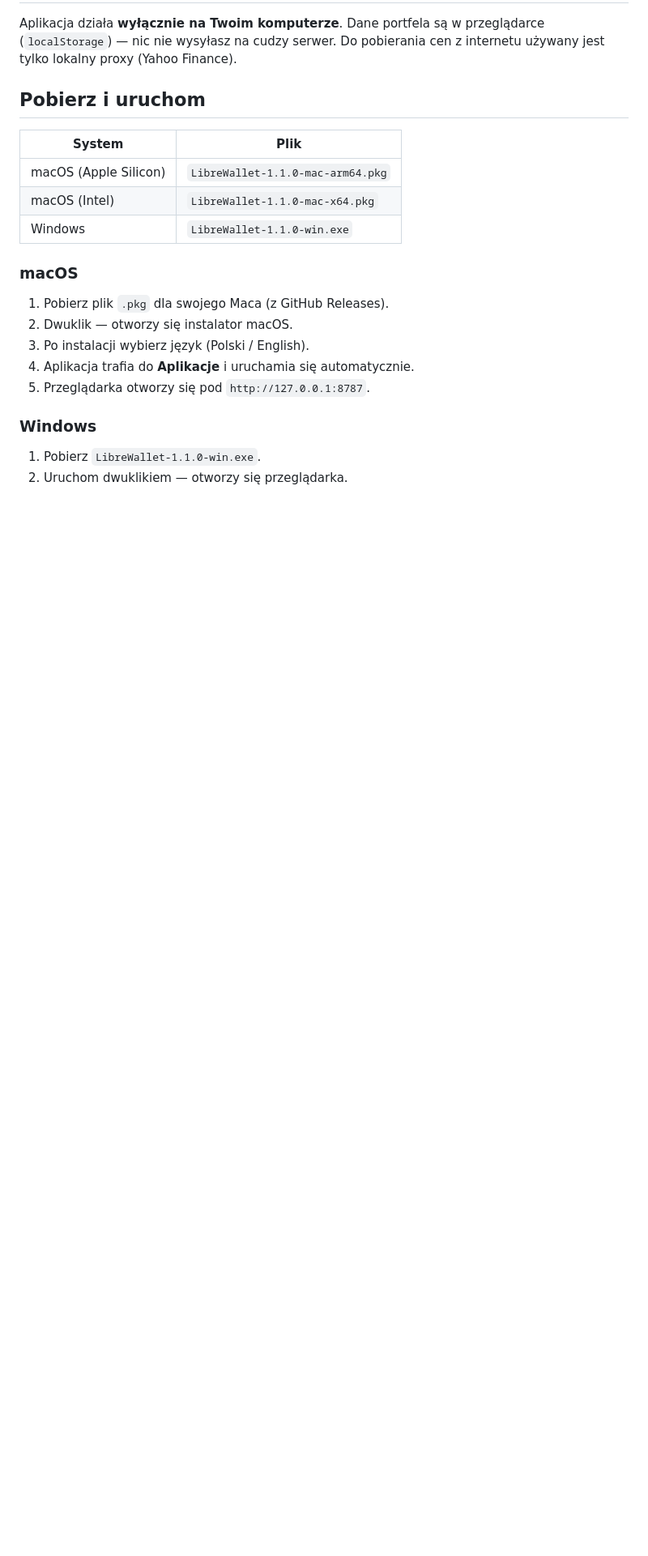
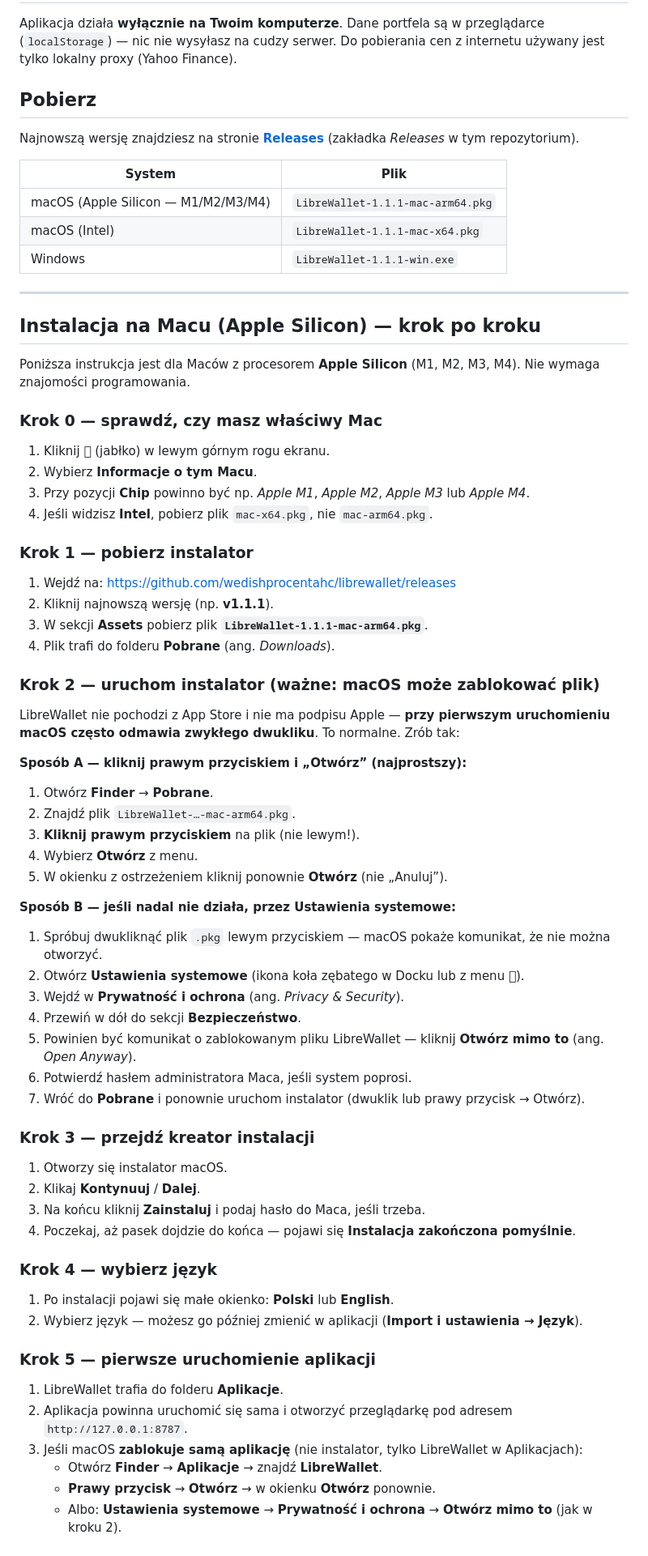
Before and after one commit to wedishprocentahc/librewallet, a Markdown page: README.md, the part around one of its changes. Shown at 81% size. GitHub-like rendering; blank space fills up the shorter version.

```diff
--- a/README.md
+++ b/README.md
@@ -2,20 +2,76 @@
 
 Aplikacja działa **wyłącznie na Twoim komputerze**. Dane portfela są w przeglądarce (`localStorage`) — nic nie wysyłasz na cudzy serwer. Do pobierania cen z internetu używany jest tylko lokalny proxy (Yahoo Finance).
 
-## Pobierz i uruchom
+## Pobierz
+
+Najnowszą wersję znajdziesz na stronie **[Releases](https://github.com/wedishprocentahc/librewallet/releases)** (zakładka *Releases* w tym repozytorium).
 
 | System | Plik |
 |--------|------|
-| macOS (Apple Silicon) | `LibreWallet-1.1.0-mac-arm64.pkg` |
-| macOS (Intel) | `LibreWallet-1.1.0-mac-x64.pkg` |
-| Windows | `LibreWallet-1.1.0-win.exe` |
+| macOS (Apple Silicon — M1/M2/M3/M4) | `LibreWallet-1.1.1-mac-arm64.pkg` |
+| macOS (Intel) | `LibreWallet-1.1.1-mac-x64.pkg` |
+| Windows | `LibreWallet-1.1.1-win.exe` |
 
-### macOS
-1. Pobierz plik `.pkg` dla swojego Maca (z GitHub Releases).
-2. Dwuklik — otworzy się instalator macOS.
-3. Po instalacji wybierz język (Polski / English).
-4. Aplikacja trafia do **Aplikacje** i uruchamia się automatycznie.
-5. Przeglądarka otworzy się pod `http://127.0.0.1:8787`.
+---
 
-### Windows
-1. Pobierz `LibreWallet-1.1.0-win.exe`.
+## Instalacja na Macu (Apple Silicon) — krok po kroku
+
+Poniższa instrukcja jest dla Maców z procesorem **Apple Silicon** (M1, M2, M3, M4). Nie wymaga znajomości programowania.
+
+### Krok 0 — sprawdź, czy masz właściwy Mac
+
+1. Kliknij **** (jabłko) w lewym górnym rogu ekranu.
+2. Wybierz **Informacje o tym Macu**.
+3. Przy pozycji **Chip** powinno być np. *Apple M1*, *Apple M2*, *Apple M3* lub *Apple M4*.
+4. Jeśli widzisz **Intel**, pobierz plik `mac-x64.pkg`, nie `mac-arm64.pkg`.
+
+### Krok 1 — pobierz instalator
+
+1. Wejdź na: https://github.com/wedishprocentahc/librewallet/releases
+2. Kliknij najnowszą wersję (np. **v1.1.1**).
+3. W sekcji **Assets** pobierz plik **`LibreWallet-1.1.1-mac-arm64.pkg`**.
+4. Plik trafi do folderu **Pobrane** (ang. *Downloads*).
+
+### Krok 2 — uruchom instalator (ważne: macOS może zablokować plik)
+
+LibreWallet nie pochodzi z App Store i nie ma podpisu Apple — **przy pierwszym uruchomieniu macOS często odmawia zwykłego dwukliku**. To normalne. Zrób tak:
+
+**Sposób A — kliknij prawym przyciskiem i „Otwórz” (najprostszy):**
+
+1. Otwórz **Finder** → **Pobrane**.
+2. Znajdź plik `LibreWallet-…-mac-arm64.pkg`.
+3. **Kliknij prawym przyciskiem** na plik (nie lewym!).
+4. Wybierz **Otwórz** z menu.
+5. W okienku z ostrzeżeniem kliknij ponownie **Otwórz** (nie „Anuluj”).
+
+**Sposób B — jeśli nadal nie działa, przez Ustawienia systemowe:**
+
+1. Spróbuj dwukliknąć plik `.pkg` lewym przyciskiem — macOS pokaże komunikat, że nie można otworzyć.
+2. Otwórz **Ustawienia systemowe** (ikona koła zębatego w Docku lub z menu ).
+3. Wejdź w **Prywatność i ochrona** (ang. *Privacy & Security*).
+4. Przewiń w dół do sekcji **Bezpieczeństwo**.
+5. Powinien być komunikat o zablokowanym pliku LibreWallet — kliknij **Otwórz mimo to** (ang. *Open Anyway*).
+6. Potwierdź hasłem administratora Maca, jeśli system poprosi.
+7. Wróć do **Pobrane** i ponownie uruchom instalator (dwuklik lub prawy przycisk → Otwórz).
+
+### Krok 3 — przejdź kreator instalacji
+
+1. Otworzy się instalator macOS.
+2. Klikaj **Kontynuuj** / **Dalej**.
+3. Na końcu kliknij **Zainstaluj** i podaj hasło do Maca, jeśli trzeba.
+4. Poczekaj, aż pasek dojdzie do końca — pojawi się **Instalacja zakończona pomyślnie**.
+
+### Krok 4 — wybierz język
+
+1. Po instalacji pojawi się małe okienko: **Polski** lub **English**.
+2. Wybierz język — możesz go później zmienić w aplikacji (**Import i ustawienia → Język**).
+
+### Krok 5 — pierwsze uruchomienie aplikacji
+
+1. LibreWallet trafia do folderu **Aplikacje**.
+2. Aplikacja powinna uruchomić się sama i otworzyć przeglądarkę pod adresem `http://127.0.0.1:8787`.
+3. Jeśli macOS **zablokuje samą aplikację** (nie instalator, tylko LibreWallet w Aplikacjach):
+   - Otwórz **Finder** → **Aplikacje** → znajdź **LibreWallet**.
+   - **Prawy przycisk** → **Otwórz** → w okienku **Otwórz** ponownie.
+   - Albo: **Ustawienia systemowe** → **Prywatność i ochrona** → **Otwórz mimo to** (jak w kroku 2).
+
```
Also changed, not shown: other parts of README.md (+14 -2 lines), assets/app-icon.png (added), 9 other files.
